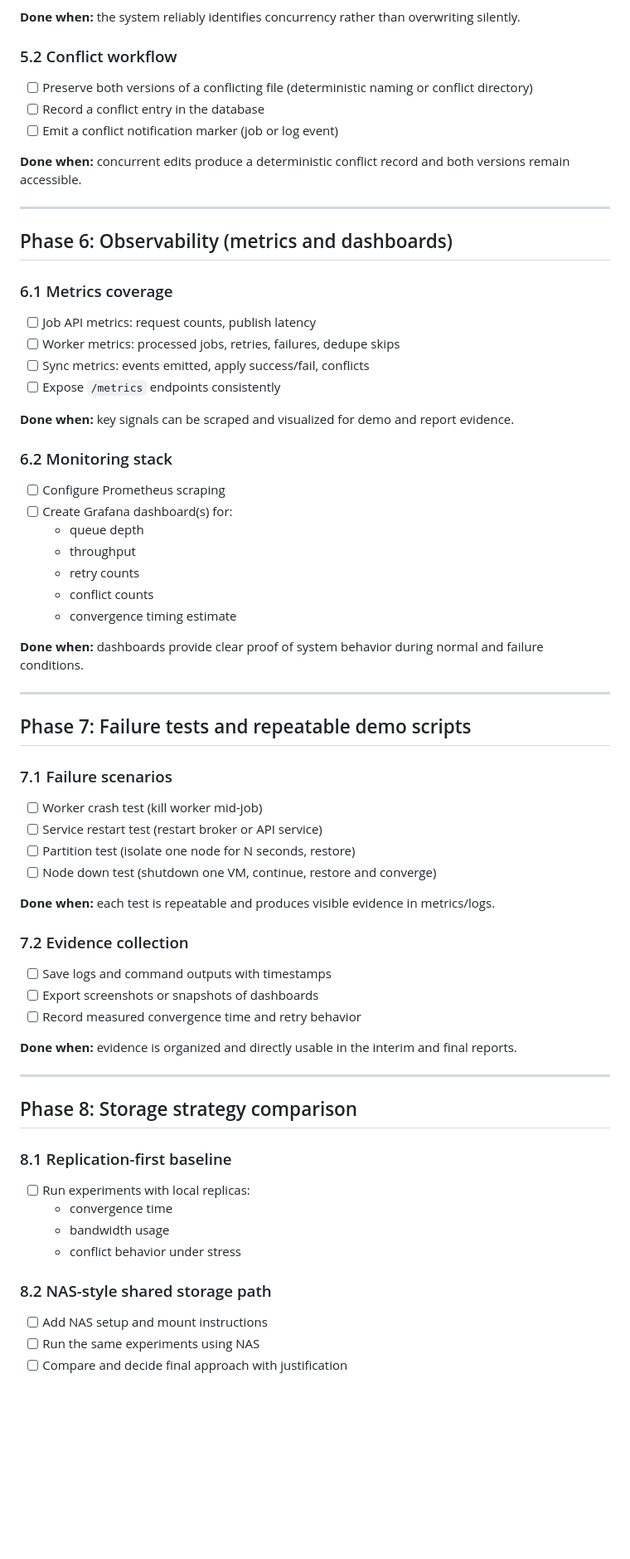
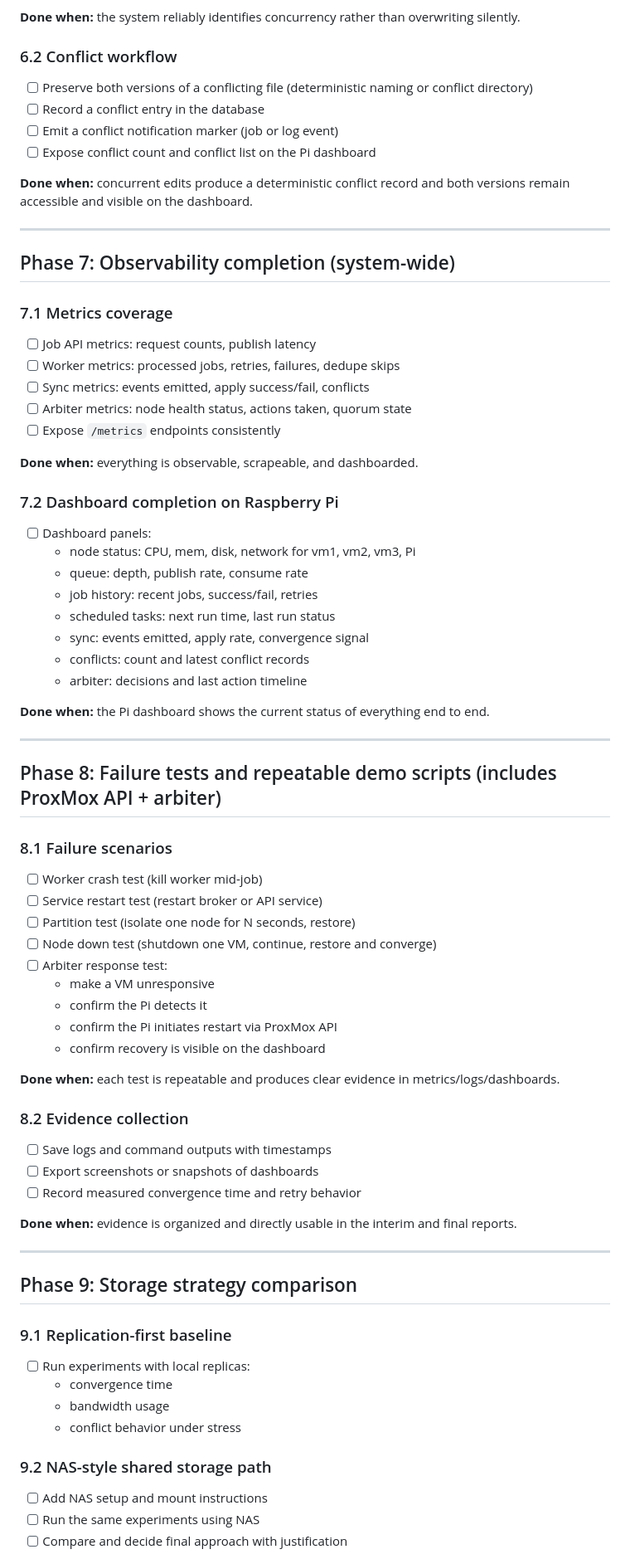
Before and after one commit to KrishPAdmin/ProxSynQ, a Markdown page: PLAN.md, the part around one of its changes. Shown at 83% size. Drawn GitHub-style; blank space fills up the shorter version.

```diff
--- a/PLAN.md
+++ b/PLAN.md
@@ -124,49 +213,57 @@ This task list is derived directly from the project proposal and is organized by
 
 **Done when:** the system reliably identifies concurrency rather than overwriting silently.
 
-### 5.2 Conflict workflow
+### 6.2 Conflict workflow
 - [ ] Preserve both versions of a conflicting file (deterministic naming or conflict directory)
 - [ ] Record a conflict entry in the database
 - [ ] Emit a conflict notification marker (job or log event)
+- [ ] Expose conflict count and conflict list on the Pi dashboard
 
-**Done when:** concurrent edits produce a deterministic conflict record and both versions remain accessible.
+**Done when:** concurrent edits produce a deterministic conflict record and both versions remain accessible and visible on the dashboard.
 
 ---
 
-## Phase 6: Observability (metrics and dashboards)
+## Phase 7: Observability completion (system-wide)
 
-### 6.1 Metrics coverage
+### 7.1 Metrics coverage
 - [ ] Job API metrics: request counts, publish latency
 - [ ] Worker metrics: processed jobs, retries, failures, dedupe skips
 - [ ] Sync metrics: events emitted, apply success/fail, conflicts
+- [ ] Arbiter metrics: node health status, actions taken, quorum state
 - [ ] Expose `/metrics` endpoints consistently
 
-**Done when:** key signals can be scraped and visualized for demo and report evidence.
+**Done when:** everything is observable, scrapeable, and dashboarded.
 
-### 6.2 Monitoring stack
-- [ ] Configure Prometheus scraping
-- [ ] Create Grafana dashboard(s) for:
-  - queue depth
-  - throughput
-  - retry counts
-  - conflict counts
-  - convergence timing estimate
+### 7.2 Dashboard completion on Raspberry Pi
+- [ ] Dashboard panels:
+  - node status: CPU, mem, disk, network for vm1, vm2, vm3, Pi
+  - queue: depth, publish rate, consume rate
+  - job history: recent jobs, success/fail, retries
+  - scheduled tasks: next run time, last run status
+  - sync: events emitted, apply rate, convergence signal
+  - conflicts: count and latest conflict records
+  - arbiter: decisions and last action timeline
 
-**Done when:** dashboards provide clear proof of system behavior during normal and failure conditions.
+**Done when:** the Pi dashboard shows the current status of everything end to end.
 
 ---
 
-## Phase 7: Failure tests and repeatable demo scripts
+## Phase 8: Failure tests and repeatable demo scripts (includes ProxMox API + arbiter)
 
-### 7.1 Failure scenarios
+### 8.1 Failure scenarios
 - [ ] Worker crash test (kill worker mid-job)
 - [ ] Service restart test (restart broker or API service)
 - [ ] Partition test (isolate one node for N seconds, restore)
 - [ ] Node down test (shutdown one VM, continue, restore and converge)
+- [ ] Arbiter response test:
+  - make a VM unresponsive
+  - confirm the Pi detects it
+  - confirm the Pi initiates restart via ProxMox API
+  - confirm recovery is visible on the dashboard
 
-**Done when:** each test is repeatable and produces visible evidence in metrics/logs.
+**Done when:** each test is repeatable and produces clear evidence in metrics/logs/dashboards.
 
-### 7.2 Evidence collection
+### 8.2 Evidence collection
 - [ ] Save logs and command outputs with timestamps
 - [ ] Export screenshots or snapshots of dashboards
 - [ ] Record measured convergence time and retry behavior
@@ -175,15 +272,15 @@ This task list is derived directly from the project proposal and is organized by
 
 ---
 
-## Phase 8: Storage strategy comparison
+## Phase 9: Storage strategy comparison
 
-### 8.1 Replication-first baseline
+### 9.1 Replication-first baseline
 - [ ] Run experiments with local replicas:
   - convergence time
   - bandwidth usage
   - conflict behavior under stress
 
-### 8.2 NAS-style shared storage path
+### 9.2 NAS-style shared storage path
 - [ ] Add NAS setup and mount instructions
 - [ ] Run the same experiments using NAS
 - [ ] Compare and decide final approach with justification
```
Also changed, not shown: other parts of PLAN.md (+140 -39 lines).
